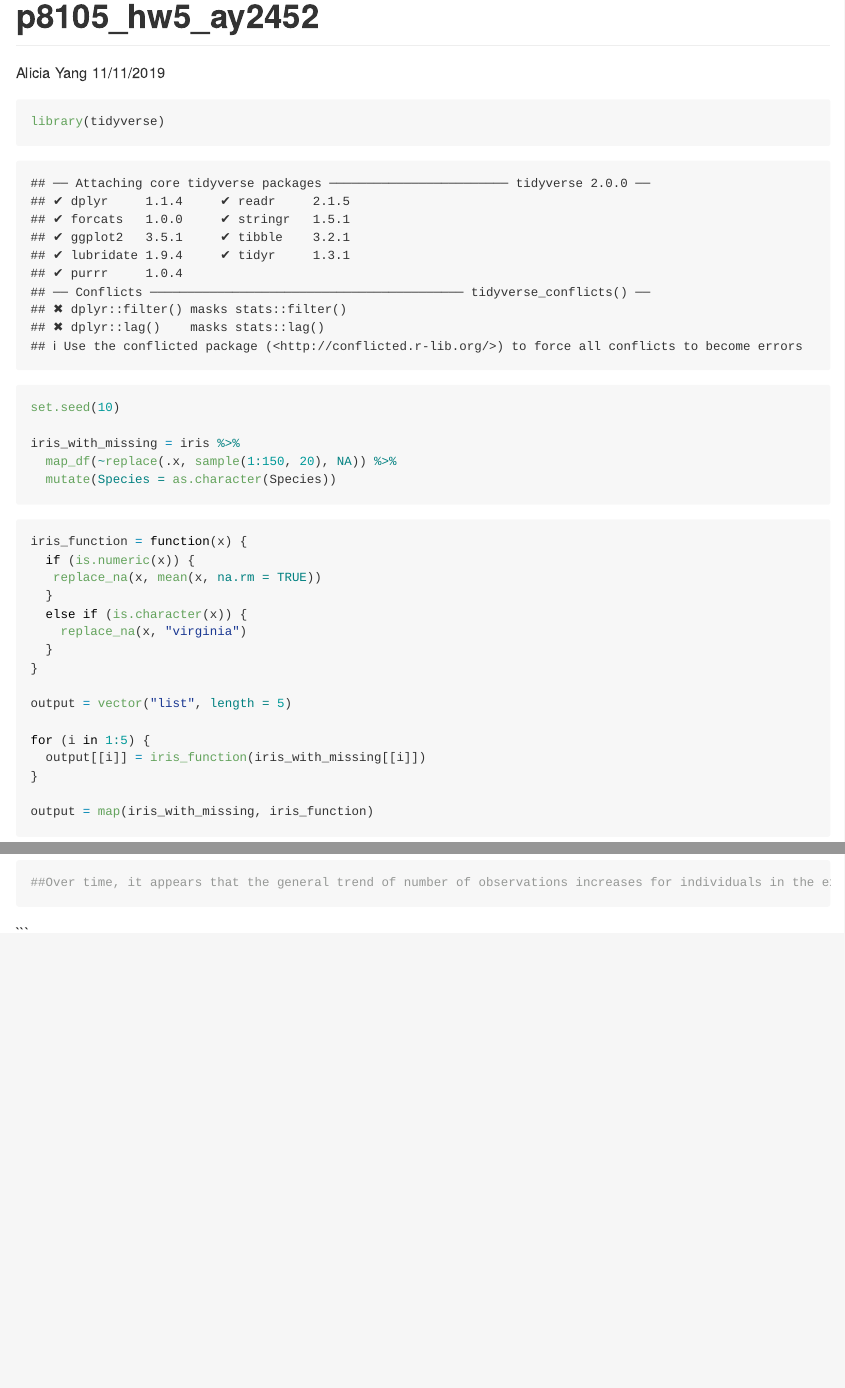
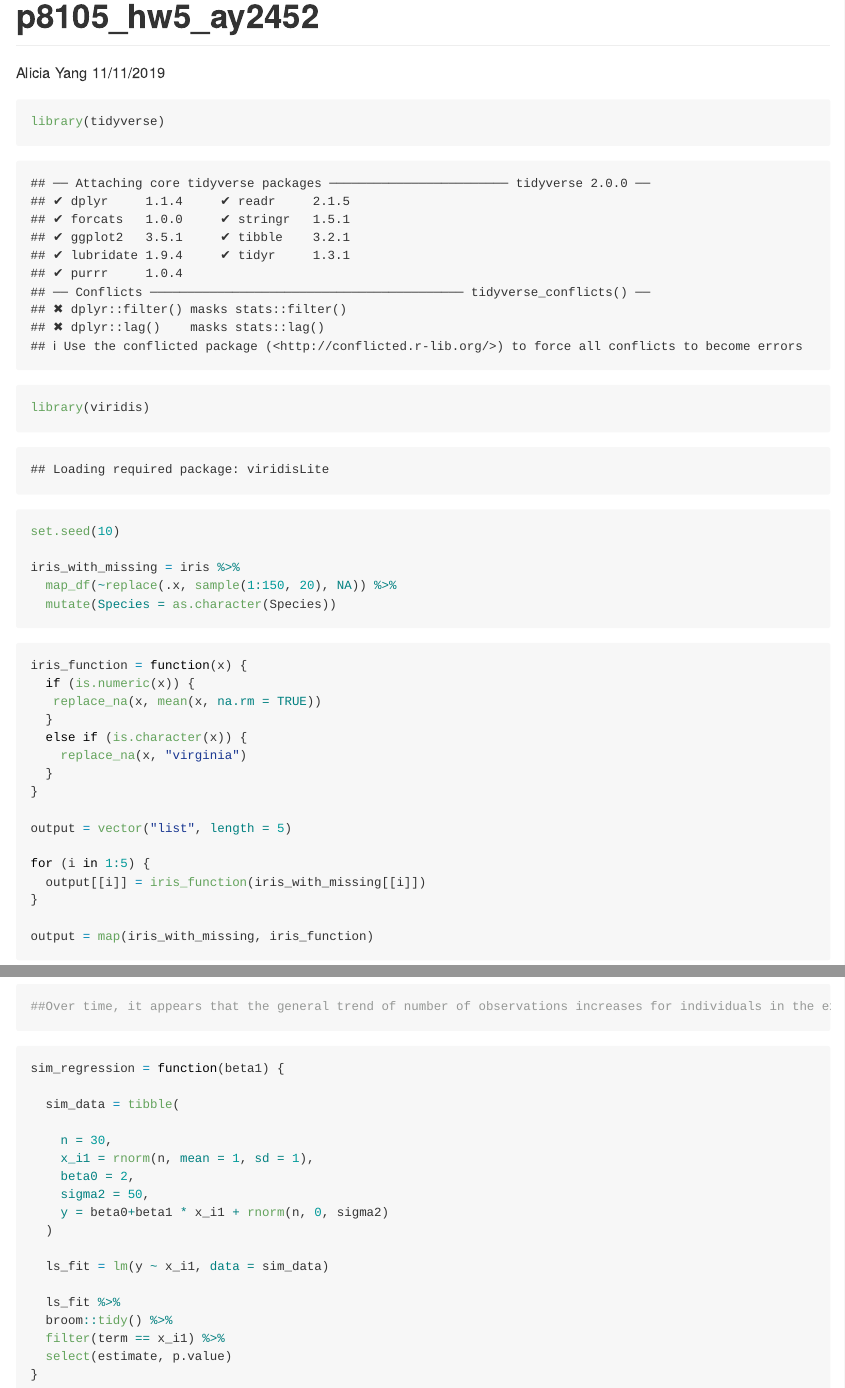
Before and after one commit to ay2452/p8105_hw5_ay2452, an R Markdown document (p8105_hw5_ay2452.Rmd): the page in a window 1100 px wide, from its top, and a second part further down, joined at a grey line. Rendered offline with R 4.5, knitr and Pandoc, with nearby package versions; long lines of code are wrapped; column names are cleaned by a stand-in for the janitor package.

Commit message:
wrote function

````diff
--- a/p8105_hw5_ay2452.Rmd
+++ b/p8105_hw5_ay2452.Rmd
@@ -7,6 +7,7 @@ output: github_document
 
 ```{r setup}
 library(tidyverse)
+library(viridis)
 
 set.seed(10)
 
@@ -60 +63,19 @@ Study_df %>%
+sim_regression = function(beta1) {
+
+  sim_data = tibble(
+
+    n = 30,
+    x_i1 = rnorm(n, mean = 1, sd = 1),
+    beta0 = 2,
+    sigma2 = 50,
+    y = beta0+beta1 * x_i1 + rnorm(n, 0, sigma2)
+  )
+
+  ls_fit = lm(y ~ x_i1, data = sim_data)
+
+  ls_fit %>%
+  broom::tidy() %>%
+  filter(term == x_i1) %>%
+  select(estimate, p.value)
+}
 ```
````
Also changed, not shown: p8105_hw5_ay2452.md, p8105_hw5_ay2452.Rmd (2 more changed lines).
